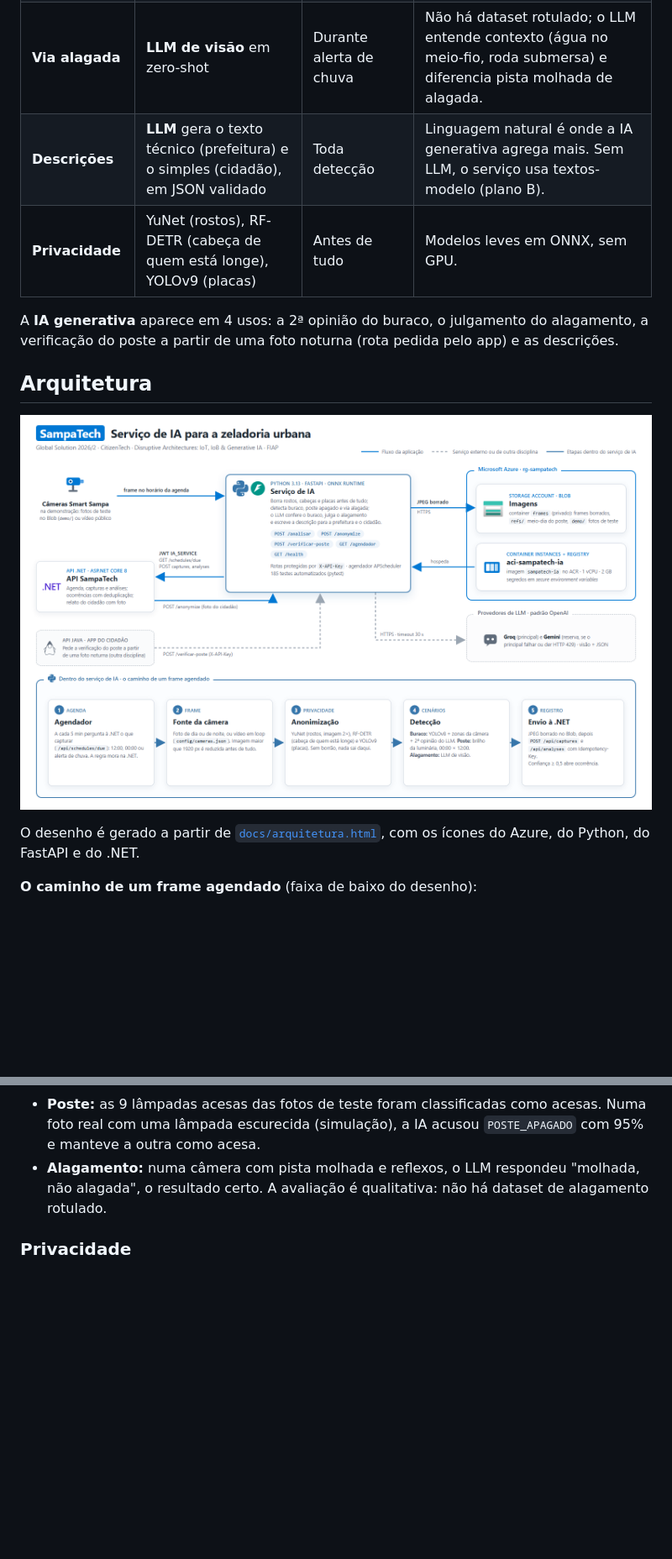
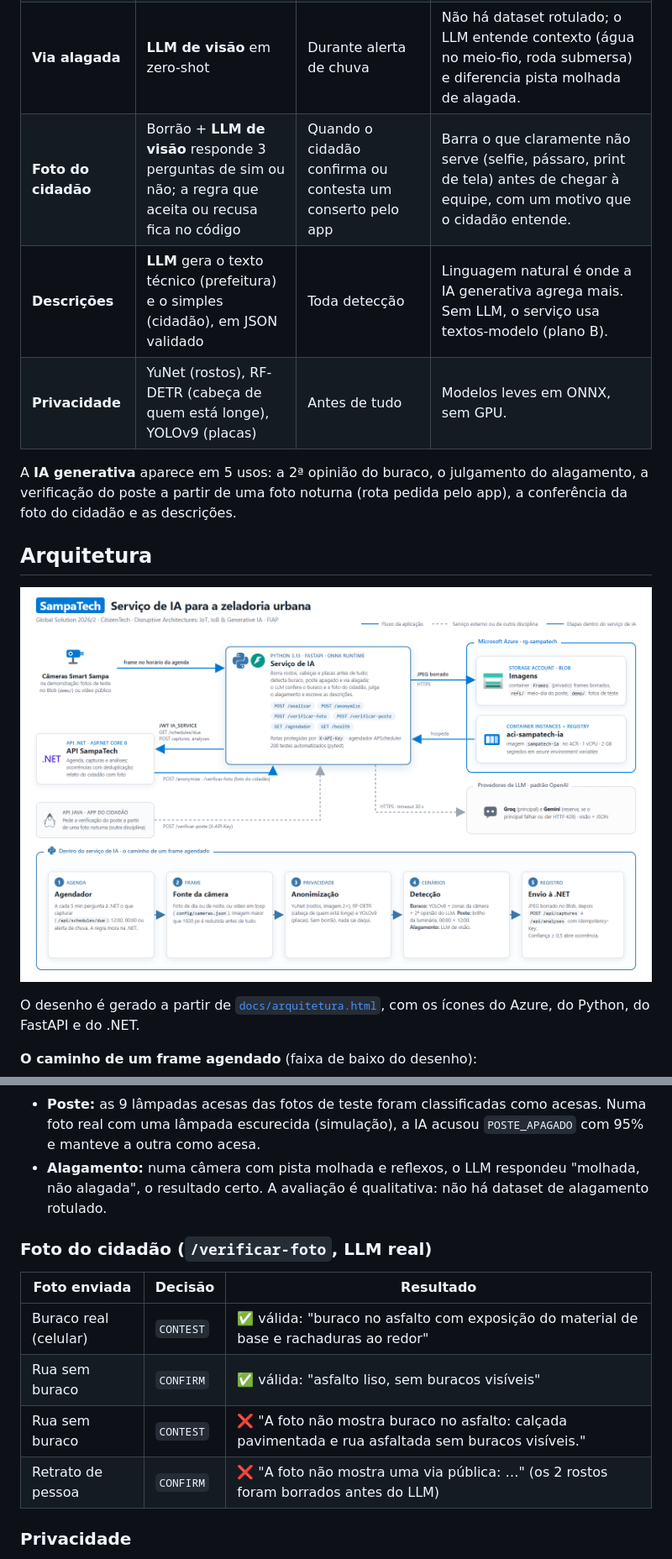
Before and after one commit to FIAP-2026-GS2/gs2-ia-iot, a Markdown page: README.md, 2 parts joined by grey strips. Shown at 84% size. Rendered like a GitHub page; pictures changed too: docs/arquitetura.png; blank space fills up the shorter version.

Commit message:
docs: documenta a rota /verificar-foto no README e no desenho de arquitetura

```diff
--- a/README.md
+++ b/README.md
@@ -28,11 +28,12 @@ e a infraestrutura em `gs2-devops`.
 | **Buraco** | YOLOv8 pré-treinado (ONNX) + zonas ignoradas por câmera + **2ª opinião de um LLM de visão** | Frame das 12:00 | Sem dataset de São Paulo e com 4 dias de prazo, um modelo público avaliado num teste separado é mais confiável que um treino do zero. O LLM corta os falsos positivos (sombra, tampa de bueiro). |
 | **Poste apagado** | Visão clássica: brilho e saturação na região de cada luminária, meia-noite comparada com o meio-dia | 12:00 (referência) e 00:00 | Uma regra simples e explicável resolve; comparar com o meio-dia da mesma câmera tira o efeito da posição e do tipo da lâmpada. |
 | **Via alagada** | **LLM de visão** em zero-shot | Durante alerta de chuva | Não há dataset rotulado; o LLM entende contexto (água no meio-fio, roda submersa) e diferencia pista molhada de alagada. |
+| **Foto do cidadão** | Borrão + **LLM de visão** responde 3 perguntas de sim ou não; a regra que aceita ou recusa fica no código | Quando o cidadão confirma ou contesta um conserto pelo app | Barra o que claramente não serve (selfie, pássaro, print de tela) antes de chegar à equipe, com um motivo que o cidadão entende. |
 | **Descrições** | **LLM** gera o texto técnico (prefeitura) e o simples (cidadão), em JSON validado | Toda detecção | Linguagem natural é onde a IA generativa agrega mais. Sem LLM, o serviço usa textos-modelo (plano B). |
 | **Privacidade** | YuNet (rostos), RF-DETR (cabeça de quem está longe), YOLOv9 (placas) | Antes de tudo | Modelos leves em ONNX, sem GPU. |
 
-A **IA generativa** aparece em 4 usos: a 2ª opinião do buraco, o julgamento do alagamento, a verificação do
-poste a partir de uma foto noturna (rota pedida pelo app) e as descrições.
+A **IA generativa** aparece em 5 usos: a 2ª opinião do buraco, o julgamento do alagamento, a verificação do
+poste a partir de uma foto noturna (rota pedida pelo app), a conferência da foto do cidadão e as descrições.
 
 ## Arquitetura
 
@@ -157,6 +196,15 @@ abre ocorrência.
 - **Alagamento:** numa câmera com pista molhada e reflexos, o LLM respondeu "molhada, não alagada", o resultado
   certo. A avaliação é qualitativa: não há dataset de alagamento rotulado.
 
+### Foto do cidadão (`/verificar-foto`, LLM real)
+
+| Foto enviada | Decisão | Resultado |
+|---|---|---|
+| Buraco real (celular) | `CONTEST` | ✅ válida: "buraco no asfalto com exposição do material de base e rachaduras ao redor" |
+| Rua sem buraco | `CONFIRM` | ✅ válida: "asfalto liso, sem buracos visíveis" |
+| Rua sem buraco | `CONTEST` | ❌ "A foto não mostra buraco no asfalto: calçada pavimentada e rua asfaltada sem buracos visíveis." |
+| Retrato de pessoa | `CONFIRM` | ❌ "A foto não mostra uma via pública: …" (os 2 rostos foram borrados antes do LLM) |
+
 ### Privacidade
 
 - Rostos reais nas fotos de teste tiveram nota 0,88 a 0,93; os "rostos" falsos das câmeras (desenho na faixa,
```
Also changed, not shown: other parts of README.md (+45 -6 lines), 1 other file.
